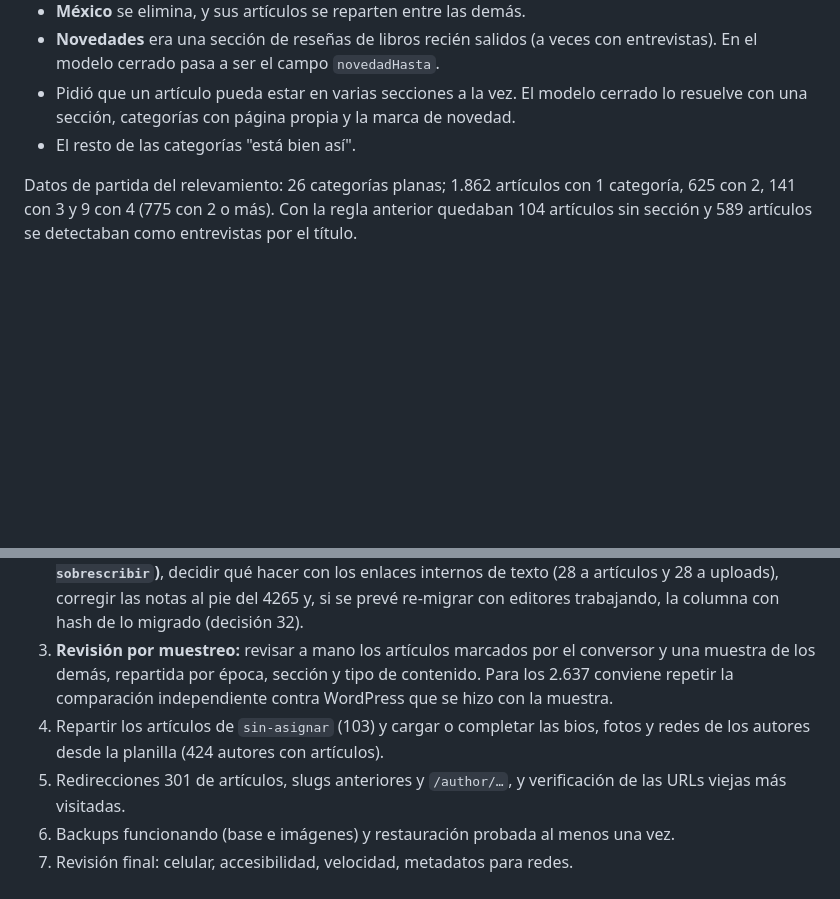
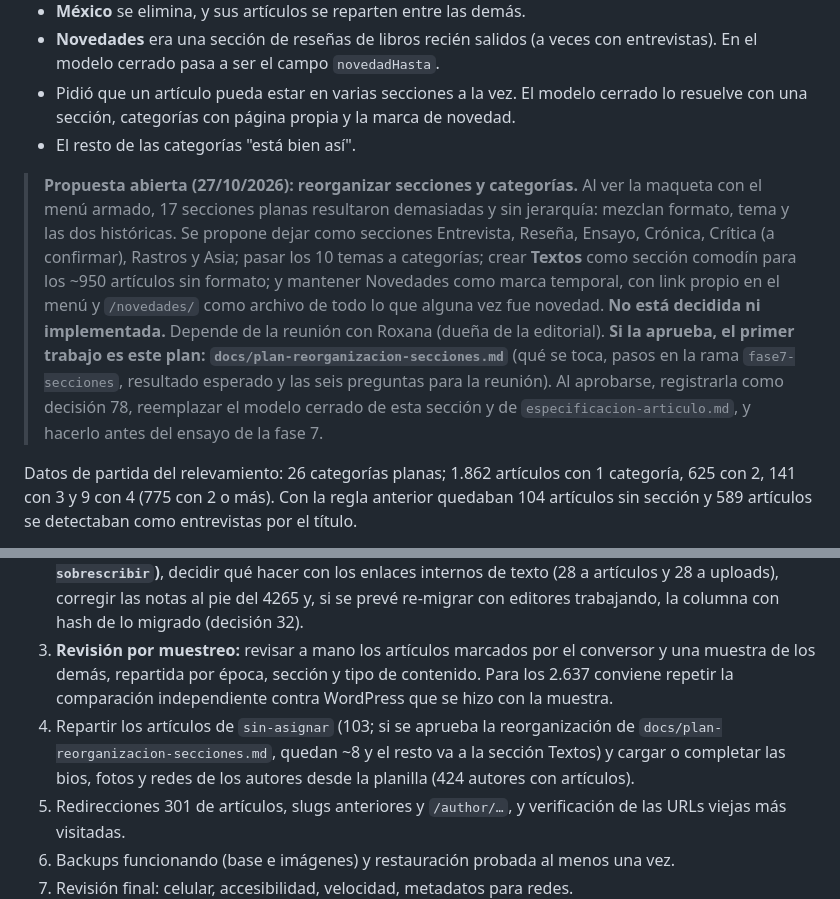
Before and after one commit to mareanovazquez/evaristo-cultural-cms, a Markdown page: docs/plan-implementacion.md, 2 parts joined by grey strips. Rendered like a GitHub page; blank space fills up the shorter version.

Commit message:
Docs: plan de reorganización de secciones y categorías (propuesta, pendiente de la editorial)
Co-Authored-By: Claude Sonnet 5.5 <noreply@anthropic.com>

```diff
--- a/docs/plan-implementacion.md
+++ b/docs/plan-implementacion.md
@@ -146,6 +146,8 @@ La dueña de la revista respondió el mail:
 - **Novedades** era una sección de reseñas de libros recién salidos (a veces con entrevistas). En el modelo cerrado pasa a ser el campo `novedadHasta`.
 - Pidió que un artículo pueda estar en varias secciones a la vez. El modelo cerrado lo resuelve con una sección, categorías con página propia y la marca de novedad.
 - El resto de las categorías "está bien así".
+
+> **Propuesta abierta (27/10/2026): reorganizar secciones y categorías.** Al ver la maqueta con el menú armado, 17 secciones planas resultaron demasiadas y sin jerarquía: mezclan formato, tema y las dos históricas. Se propone dejar como secciones Entrevista, Reseña, Ensayo, Crónica, Crítica (a confirmar), Rastros y Asia; pasar los 10 temas a categorías; crear **Textos** como sección comodín para los ~950 artículos sin formato; y mantener Novedades como marca temporal, con link propio en el menú y `/novedades/` como archivo de todo lo que alguna vez fue novedad. **No está decidida ni implementada.** Depende de la reunión con Roxana (dueña de la editorial). **Si la aprueba, el primer trabajo es este plan: `docs/plan-reorganizacion-secciones.md`** (qué se toca, pasos en la rama `fase7-secciones`, resultado esperado y las seis preguntas para la reunión). Al aprobarse, registrarla como decisión 78, reemplazar el modelo cerrado de esta sección y de `especificacion-articulo.md`, y hacerlo antes del ensayo de la fase 7.
 
 Datos de partida del relevamiento: 26 categorías planas; 1.862 artículos con 1 categoría, 625 con 2, 141 con 3 y 9 con 4 (775 con 2 o más). Con la regla anterior quedaban 104 artículos sin sección y 589 artículos se detectaban como entrevistas por el título.
 
@@ -391,7 +393,7 @@ Después de la reunión con la dueña de la editorial (secciones, quinta secció
 1. **Volver a exportar la base** justo antes de la migración (el dump actual es del 5/10/2026) y bajar `wp-content/uploads` completo del hosting. El hosting (Hostinger, plan compartido) vence el 28/11/2026: hacerlo antes de esa fecha y confirmar con el dueño del plan si se renueva. `uploads` pesa unos 7,9 GB con todos los derivados, en carpeta plana; hay acceso SSH. **El `tar` de Windows altera los nombres con tildes y símbolos:** usar otra herramienta y verificar los nombres contra `_wp_attached_file` (sensible a mayúsculas). Regenerar `snapshot-wp-muestra.json` si cambia la base.
 2. Correr la migración de los 2.637 artículos publicados (más los 48 borradores y el privado 19300) con `--todos`, `--esperar-articulos=N` y la política de errores acordada, con la ceremonia de la decisión 50. Antes: decidir si hace falta una librería de imágenes (`imagen_sin_medir`), revisar los avisos de imágenes del cuerpo sin original (decisión 41), cambiar la consulta de colisiones de slug (hoy una por artículo) por una que escale, **regenerar el texto plano de los 35 ya escritos (decisión 53, `--sobrescribir`)**, decidir qué hacer con los enlaces internos de texto (28 a artículos y 28 a uploads), corregir las notas al pie del 4265 y, si se prevé re-migrar con editores trabajando, la columna con hash de lo migrado (decisión 32).
 3. **Revisión por muestreo:** revisar a mano los artículos marcados por el conversor y una muestra de los demás, repartida por época, sección y tipo de contenido. Para los 2.637 conviene repetir la comparación independiente contra WordPress que se hizo con la muestra.
-4. Repartir los artículos de `sin-asignar` (103) y cargar o completar las bios, fotos y redes de los autores desde la planilla (424 autores con artículos).
+4. Repartir los artículos de `sin-asignar` (103; si se aprueba la reorganización de `docs/plan-reorganizacion-secciones.md`, quedan ~8 y el resto va a la sección Textos) y cargar o completar las bios, fotos y redes de los autores desde la planilla (424 autores con artículos).
 5. Redirecciones 301 de artículos, slugs anteriores y `/author/…`, y verificación de las URLs viejas más visitadas.
 6. Backups funcionando (base e imágenes) y restauración probada al menos una vez.
 7. Revisión final: celular, accesibilidad, velocidad, metadatos para redes.
```
Also changed, not shown: CLAUDE.md (+1 -0 lines), docs/plan-reorganizacion-secciones.md (added, +127 -0 lines).
